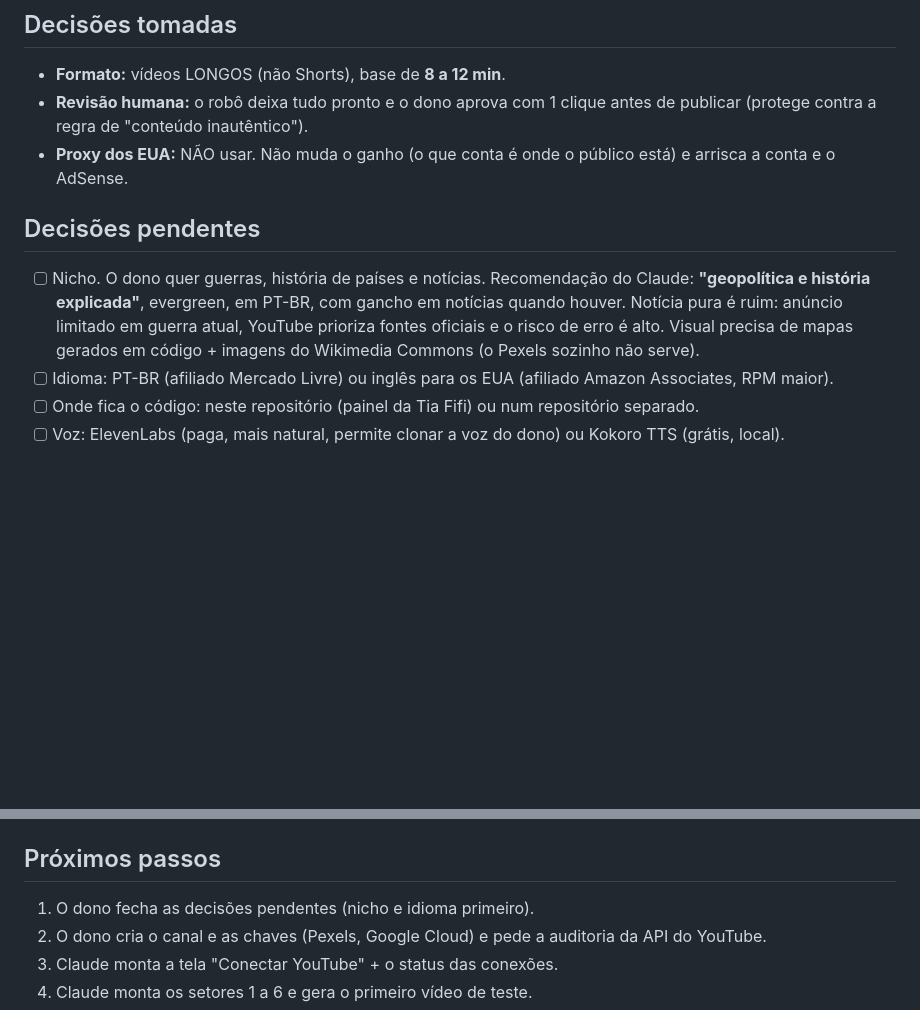
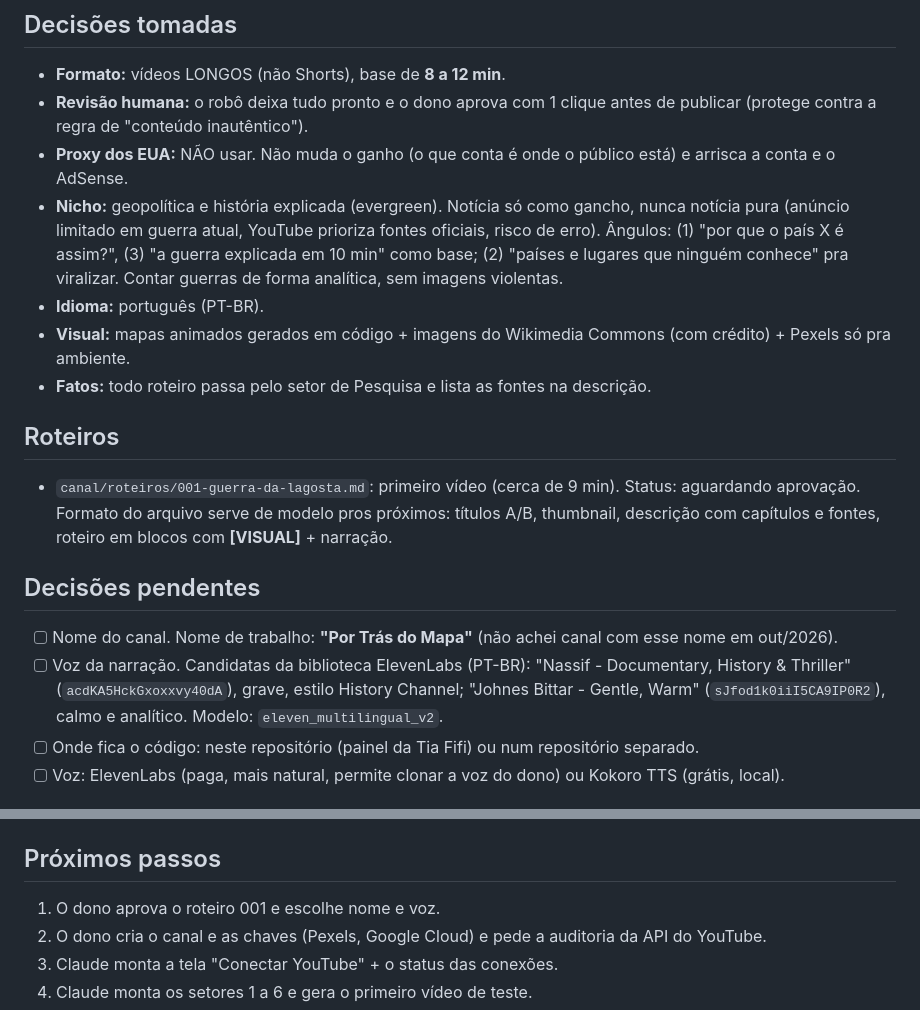
Before and after one commit to freitasnatan28-boop/teste, a Markdown page: docs/cerebro-canal.md, 2 parts joined by grey strips. Rendered like a GitHub page; blank space fills up the shorter version.

```diff
--- a/docs/cerebro-canal.md
+++ b/docs/cerebro-canal.md
@@ -23,14 +23,26 @@ Extra: cortar cerca de 3 Shorts de cada vídeo longo pra puxar público.
 - **Formato:** vídeos LONGOS (não Shorts), base de **8 a 12 min**.
 - **Revisão humana:** o robô deixa tudo pronto e o dono aprova com 1 clique antes de publicar (protege contra a regra de "conteúdo inautêntico").
 - **Proxy dos EUA:** NÃO usar. Não muda o ganho (o que conta é onde o público está) e arrisca a conta e o AdSense.
+- **Nicho:** geopolítica e história explicada (evergreen). Notícia só como gancho, nunca notícia pura
+  (anúncio limitado em guerra atual, YouTube prioriza fontes oficiais, risco de erro).
+  Ângulos: (1) "por que o país X é assim?", (3) "a guerra explicada em 10 min" como base; (2) "países e lugares
+  que ninguém conhece" pra viralizar. Contar guerras de forma analítica, sem imagens violentas.
+- **Idioma:** português (PT-BR).
+- **Visual:** mapas animados gerados em código + imagens do Wikimedia Commons (com crédito) + Pexels só pra ambiente.
+- **Fatos:** todo roteiro passa pelo setor de Pesquisa e lista as fontes na descrição.
+
+## Roteiros
+
+- `canal/roteiros/001-guerra-da-lagosta.md`: primeiro vídeo (cerca de 9 min). Status: aguardando aprovação.
+  Formato do arquivo serve de modelo pros próximos: títulos A/B, thumbnail, descrição com capítulos e fontes,
+  roteiro em blocos com **[VISUAL]** + narração.
 
 ## Decisões pendentes
 
-- [ ] Nicho. O dono quer guerras, história de países e notícias. Recomendação do Claude:
-  **"geopolítica e história explicada"**, evergreen, em PT-BR, com gancho em notícias quando houver.
-  Notícia pura é ruim: anúncio limitado em guerra atual, YouTube prioriza fontes oficiais e o risco de erro é alto.
-  Visual precisa de mapas gerados em código + imagens do Wikimedia Commons (o Pexels sozinho não serve).
-- [ ] Idioma: PT-BR (afiliado Mercado Livre) ou inglês para os EUA (afiliado Amazon Associates, RPM maior).
+- [ ] Nome do canal. Nome de trabalho: **"Por Trás do Mapa"** (não achei canal com esse nome em out/2026).
+- [ ] Voz da narração. Candidatas da biblioteca ElevenLabs (PT-BR): "Nassif - Documentary, History & Thriller"
+  (`acdKA5HckGxoxxvy40dA`), grave, estilo History Channel; "Johnes Bittar - Gentle, Warm" (`sJfod1k0iiI5CA9IP0R2`),
+  calmo e analítico. Modelo: `eleven_multilingual_v2`.
 - [ ] Onde fica o código: neste repositório (painel da Tia Fifi) ou num repositório separado.
 - [ ] Voz: ElevenLabs (paga, mais natural, permite clonar a voz do dono) ou Kokoro TTS (grátis, local).
 
@@ -61,7 +73,7 @@ Redirect do YouTube: `{APP_URL}/api/youtube/oauth/callback`.
 
 ## Próximos passos
 
-1. O dono fecha as decisões pendentes (nicho e idioma primeiro).
+1. O dono aprova o roteiro 001 e escolhe nome e voz.
 2. O dono cria o canal e as chaves (Pexels, Google Cloud) e pede a auditoria da API do YouTube.
 3. Claude monta a tela "Conectar YouTube" + o status das conexões.
 4. Claude monta os setores 1 a 6 e gera o primeiro vídeo de teste.
```
Also changed, not shown: canal/roteiros/001-guerra-da-lagosta.md (added, +256 -0 lines).
